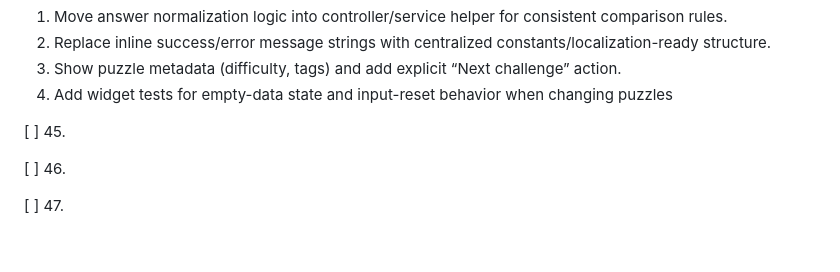
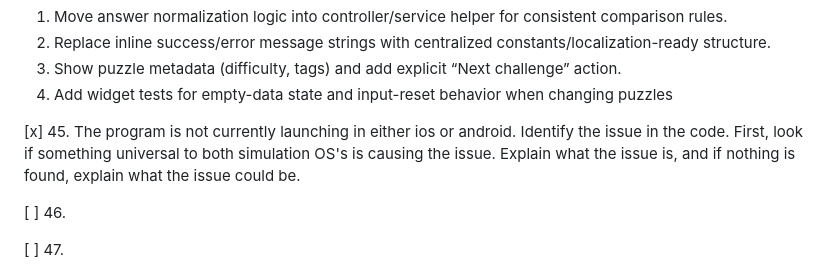
Before and after one commit to lukejosephson/cs_app, a Markdown page: PROMPTS.md, the part around the change. GitHub-like rendering; blank space fills up the shorter version.

```diff
--- a/PROMPTS.md
+++ b/PROMPTS.md
@@ -195,7 +195,9 @@ If the answer is correct, display a 'Success' message using the green color from
  3. Show puzzle metadata (difficulty, tags) and add explicit “Next challenge” action.
  4. Add widget tests for empty-data state and input-reset behavior when changing puzzles
 
-[ ] 45.
+[x] 45. The program is not currently launching in either ios or android. Identify the issue in the code.
+First, look if something universal to both simulation OS's is causing the issue. Explain what the issue is, and if
+nothing is found, explain what the issue could be.
 
 [ ] 46.
 
```
Also changed, not shown: CHANGES.md (+5 -0 lines).
